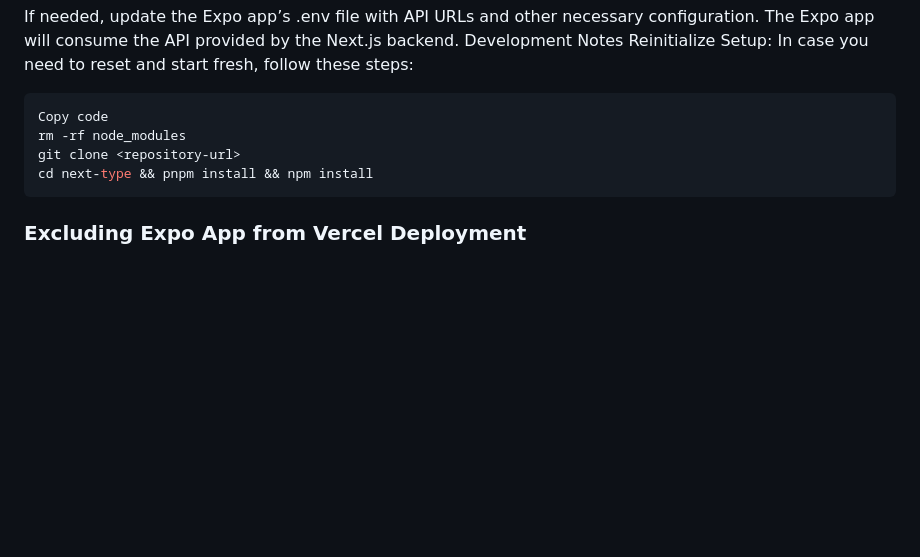
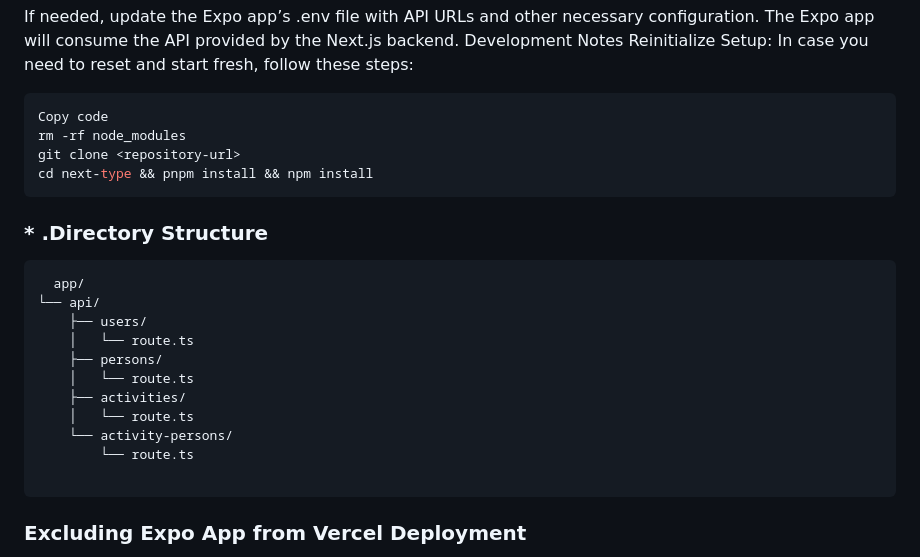
Before and after one commit to bckyrd-io/farm-next, a Markdown page: README.md, the part around the change. Drawn GitHub-style; blank space fills up the shorter version.

````diff
--- a/README.md
+++ b/README.md
@@ -101,6 +101,21 @@ git clone <repository-url>
 cd next-type && pnpm install && npm install
 ```
 
+### * .Directory Structure
+```bash
+  app/
+└── api/
+    ├── users/
+    │   └── route.ts
+    ├── persons/
+    │   └── route.ts
+    ├── activities/
+    │   └── route.ts
+    └── activity-persons/
+        └── route.ts
+
+```
+
 ### Excluding Expo App from Vercel Deployment
 
 To keep the Expo app (`type-app`) inside the project folder but exclude it from being deployed to Vercel, I used a `.vercelignore` file. This allows the Expo app to be committed to the repository while ensuring Vercel doesn't attempt to deploy it.
````
